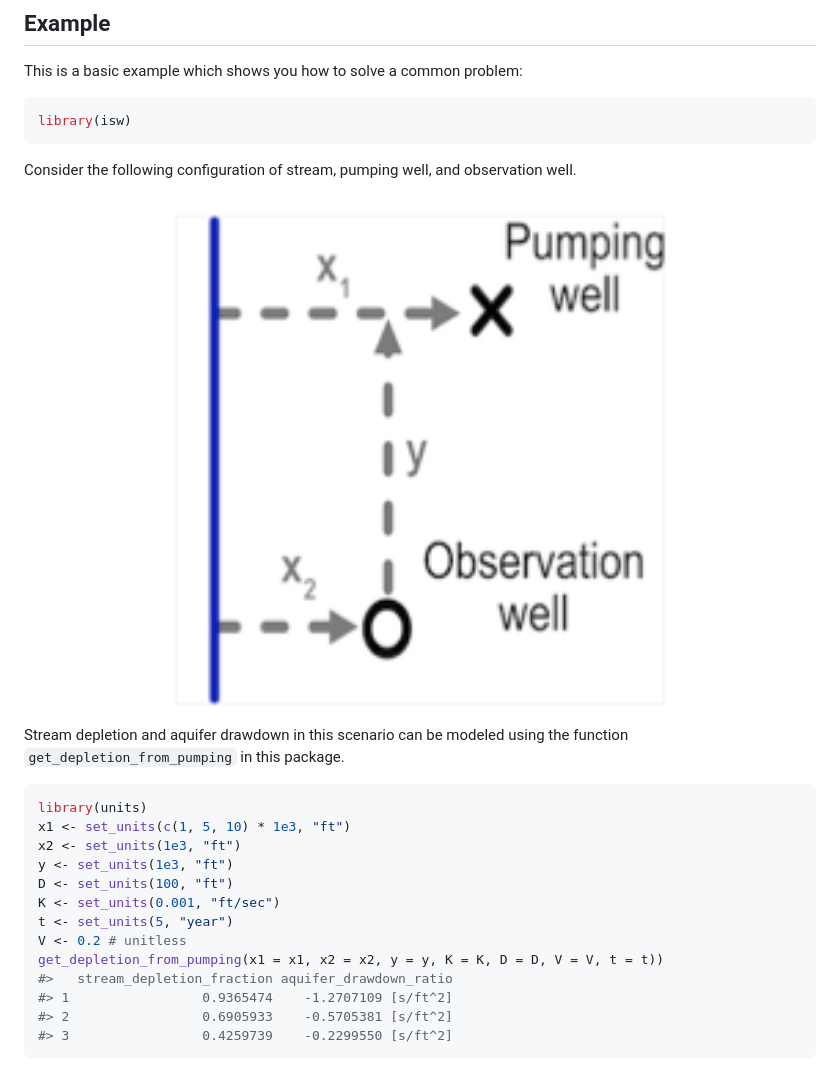
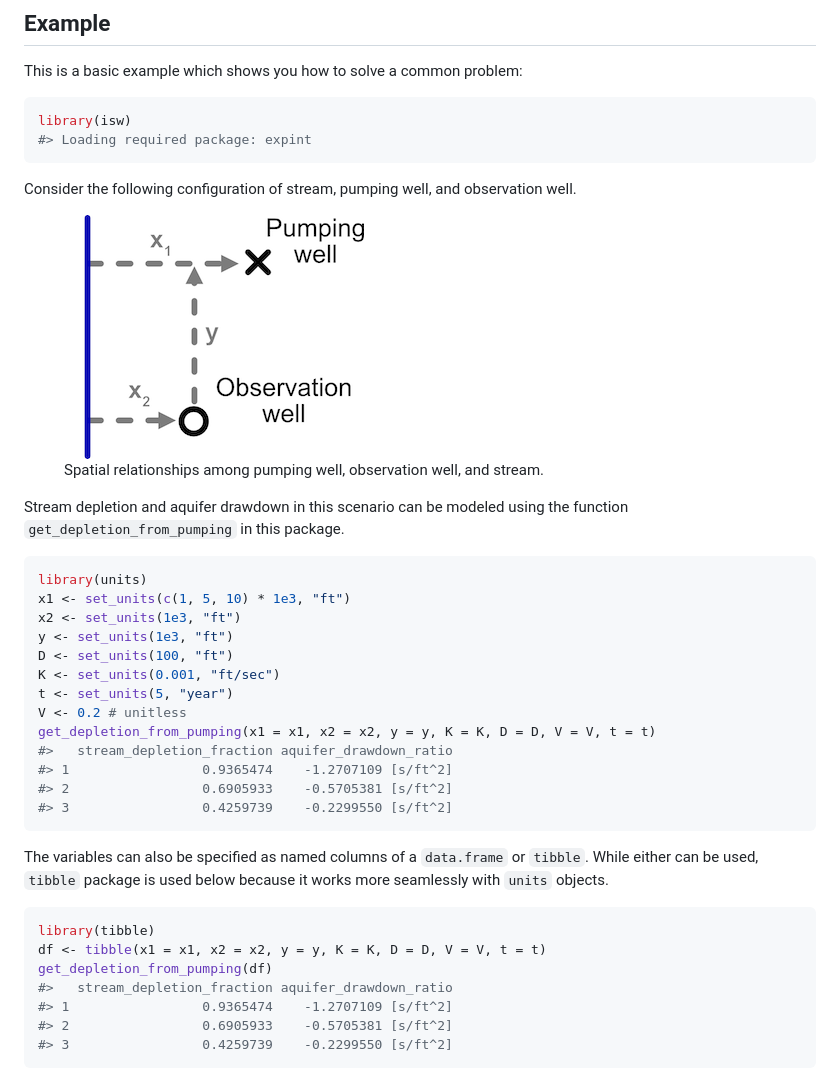
Before and after one commit to gopalpenny/isw, a Markdown page: README.md, the part around the change. Rendered like a GitHub page; pictures changed too: fig/pumping_observation_wells_sm.png (added).

Commit message:
Fixed diagram in readme

````diff
--- a/README.md
+++ b/README.md
@@ -25,12 +25,18 @@ This is a basic example which shows you how to solve a common problem:
 
 ``` r
 library(isw)
+#> Loading required package: expint
 ```
 
 Consider the following configuration of stream, pumping well, and
 observation well.
 
-<img src="man/figures/README-unnamed-chunk-2-1.png" width="100%" />
+<figure>
+<img src="fig/pumping_observation_wells_sm.png"
+alt="Spatial relationships among pumping well, observation well, and stream." />
+<figcaption aria-hidden="true">Spatial relationships among pumping well,
+observation well, and stream.</figcaption>
+</figure>
 
 Stream depletion and aquifer drawdown in this scenario can be modeled
 using the function `get_depletion_from_pumping` in this package.
@@ -44,7 +50,21 @@ D <- set_units(100, "ft")
 K <- set_units(0.001, "ft/sec")
 t <- set_units(5, "year")
 V <- 0.2 # unitless
-get_depletion_from_pumping(x1 = x1, x2 = x2, y = y, K = K, D = D, V = V, t = t))
+get_depletion_from_pumping(x1 = x1, x2 = x2, y = y, K = K, D = D, V = V, t = t)
+#>   stream_depletion_fraction aquifer_drawdown_ratio
+#> 1                 0.9365474    -1.2707109 [s/ft^2]
+#> 2                 0.6905933    -0.5705381 [s/ft^2]
+#> 3                 0.4259739    -0.2299550 [s/ft^2]
+```
+
+The variables can also be specified as named columns of a `data.frame`
+or `tibble`. While either can be used, `tibble` package is used below
+because it works more seamlessly with `units` objects.
+
+``` r
+library(tibble)
+df <- tibble(x1 = x1, x2 = x2, y = y, K = K, D = D, V = V, t = t)
+get_depletion_from_pumping(df)
 #>   stream_depletion_fraction aquifer_drawdown_ratio
 #> 1                 0.9365474    -1.2707109 [s/ft^2]
 #> 2                 0.6905933    -0.5705381 [s/ft^2]
````
Also changed, not shown: 1 other file.
